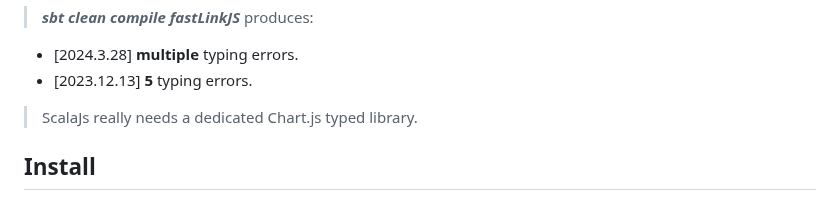
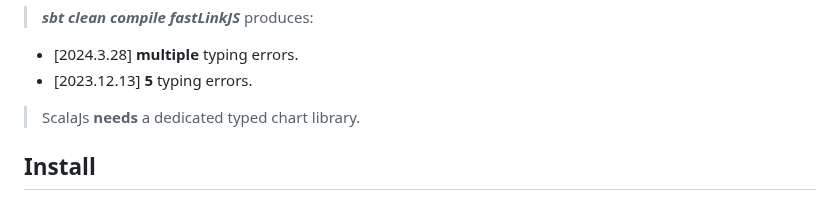
Before and after one commit to objektwerks/scalablytyped, a Markdown page: README.md, the part around the change. GitHub-like rendering.

```diff
--- a/README.md
+++ b/README.md
@@ -9,7 +9,7 @@ WARNING
 >***sbt clean compile fastLinkJS*** produces:
 * [2024.3.28] **multiple** typing errors.
 * [2023.12.13] **5** typing errors.
->ScalaJs really needs a dedicated Chart.js typed library.
+>ScalaJs **needs** a dedicated typed chart library.
 
 Install
 -------
```
